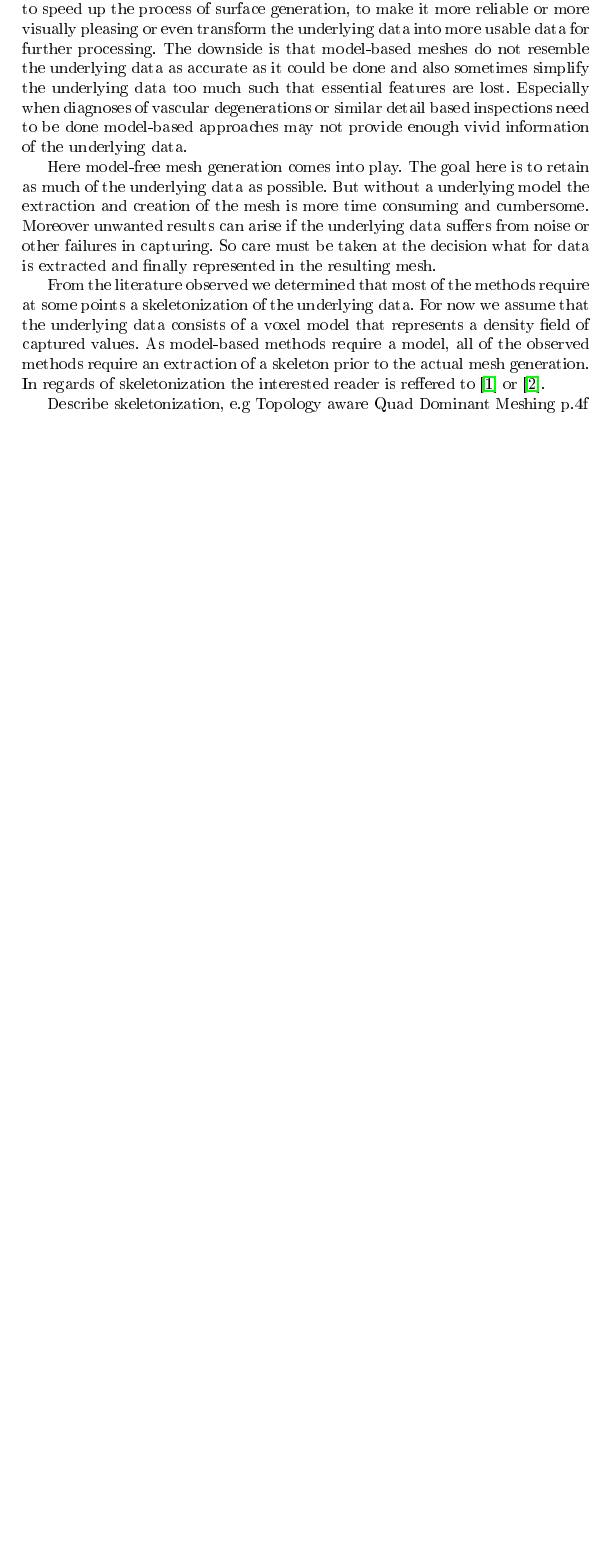
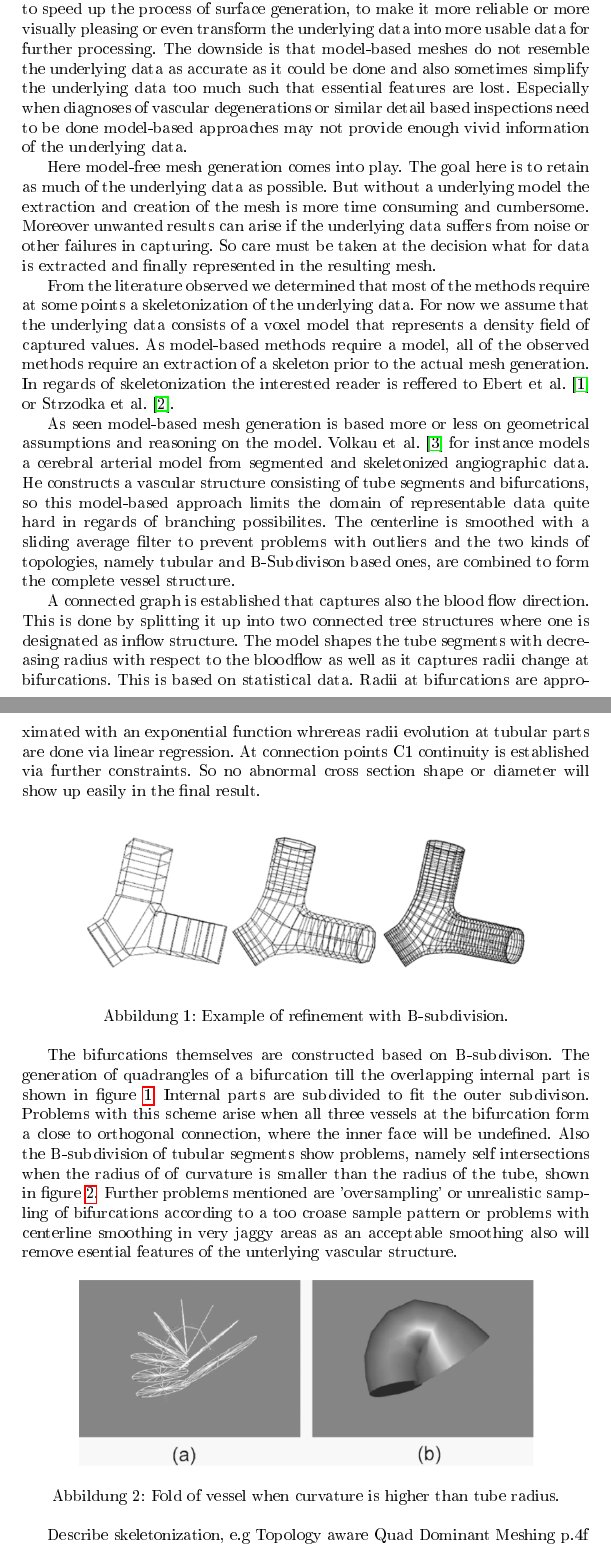
Before and after one commit to drb8w/VisMed2, a LaTeX document (STAR_Report/STAR_Report_VisMed2.tex, which reads STAR_Report/SurfaceVisualization.tex): part of page 2 of 3 before the commit and two parts of pages 2 and 3 of 4 after it, the two joined at a grey line, cut so that both start at the same text, the shorter picture padded with empty space. The pictures show the PDF file STAR_Report/STAR_Report_VisMed2.pdf that the author committed with the source.

Commit message:
Integrate first summary of paper

```diff
--- a/STAR_Report/SurfaceVisualization.tex
+++ b/STAR_Report/SurfaceVisualization.tex
@@ -13,8 +11,29 @@ Especially when diagnoses of vascular degenerations or similar detail based insp
 
 Here model-free mesh generation comes into play. The goal here is to retain as much of the underlying data as possible. But without a underlying model the extraction and creation of the mesh is more time consuming and cumbersome. Moreover unwanted results can arise if the underlying data suffers from noise or other failures in capturing. So care must be taken at the decision what for data is extracted and finally represented in the resulting mesh.
 
-From the literature observed we determined that most of the methods require at some points a skeletonization of the underlying data. For now we assume that the underlying data consists of a voxel model that represents a density field of captured values. As model-based methods require a model, all of the observed methods require an extraction of a skeleton prior to the actual mesh generation. In regards of skeletonization the interested reader is reffered to \cite{ebert2002augmented} or \cite{strzodka2004generalized}.
+From the literature observed we determined that most of the methods require at some points a skeletonization of the underlying data. For now we assume that the underlying data consists of a voxel model that represents a density field of captured values. As model-based methods require a model, all of the observed methods require an extraction of a skeleton prior to the actual mesh generation. In regards of skeletonization the interested reader is reffered to Ebert et al.~\cite{ebert2002augmented} or  Strzodka et al.~\cite{strzodka2004generalized}.
 
+As seen model-based mesh generation is based more or less on geometrical assumptions and reasoning on the model.
+Volkau et al.~\cite{volkau2005geometric} for instance models a cerebral arterial model from segmented and skeletonized angiographic data. He constructs a vascular structure consisting of tube segments and bifurcations, so this model-based approach limits the domain of representable data quite hard in regards of branching possibilites. The centerline is smoothed with a sliding average filter to prevent problems with outliers and the two kinds of topologies, namely tubular and B-Subdivison based ones, are combined to form the complete vessel structure.
+
+A connected graph is established that captures also the blood flow direction. This is done by splitting it up into two connected tree structures where one is designated as inflow structure. The model shapes the tube segments with decreasing radius with respect to the bloodflow as well as it captures radii change at bifurcations. This is based on statistical data. Radii at bifurcations are approximated with an exponential function whrereas radii evolution at tubular parts are done via linear regression. At connection points C1 continuity is established via further constraints. So no abnormal cross section shape or diameter will show up easily in the final result.
+
+\begin{figure}[h]
+	\centering
+	\includegraphics[width=0.8\textwidth]{./Images/B-subdivision_refinement.png} \\
+	\caption{Example of refinement with B-subdivision.}
+	\label{fig:B-subdivision_refinement}
+\end{figure}
+
+The bifurcations themselves are constructed based on B-subdivison. The generation of quadrangles of a bifurcation till the overlapping internal part is shown in figure \ref{fig:B-subdivision_refinement}. Internal parts are subdivided to fit the outer subdivison. Problems with this scheme arise when all three vessels at the bifurcation form a close to orthogonal connection, where the inner face will be undefined. Also the B-subdivision of tubular segments show problems, namely self intersections when the radius of of curvature is smaller than the radius of the tube, shown in figure \ref{fig:Fold_of_vessel}.
+Further problems mentioned are 'oversampling' or unrealistic sampling of bifurcations according to a too croase sample pattern or problems with centerline smoothing in very jaggy areas as an acceptable smoothing also will remove esential features of the unterlying vascular structure.
+
+\begin{figure}[h]
+	\centering
+	\includegraphics[width=0.8\textwidth]{./Images/Fold_of_vessel.png} \\
+	\caption{Fold of vessel when curvature is higher than tube radius.}
+	\label{fig:Fold_of_vessel}
+\end{figure}
 
 
 Describe skeletonization, e.g Topology aware Quad Dominant Meshing p.4f
```
Also changed, not shown: STAR_Report/Images/B-subdivision_refinement.png (added), STAR_Report/Images/Fold_of_vessel.png (added), STAR_Report/STAR_Report_VisMed2.bbl, STAR_Report/STAR_Report_VisMed2.pdf, STAR_Report/SurfaceVisualization.tex (4 more changed lines).
